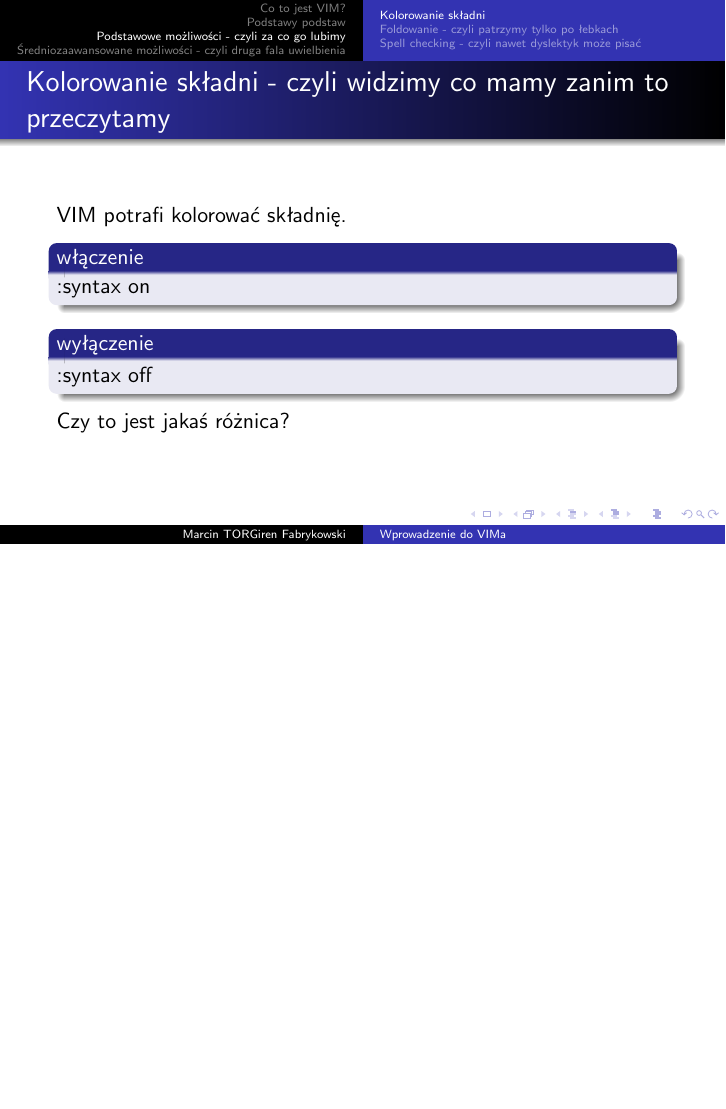
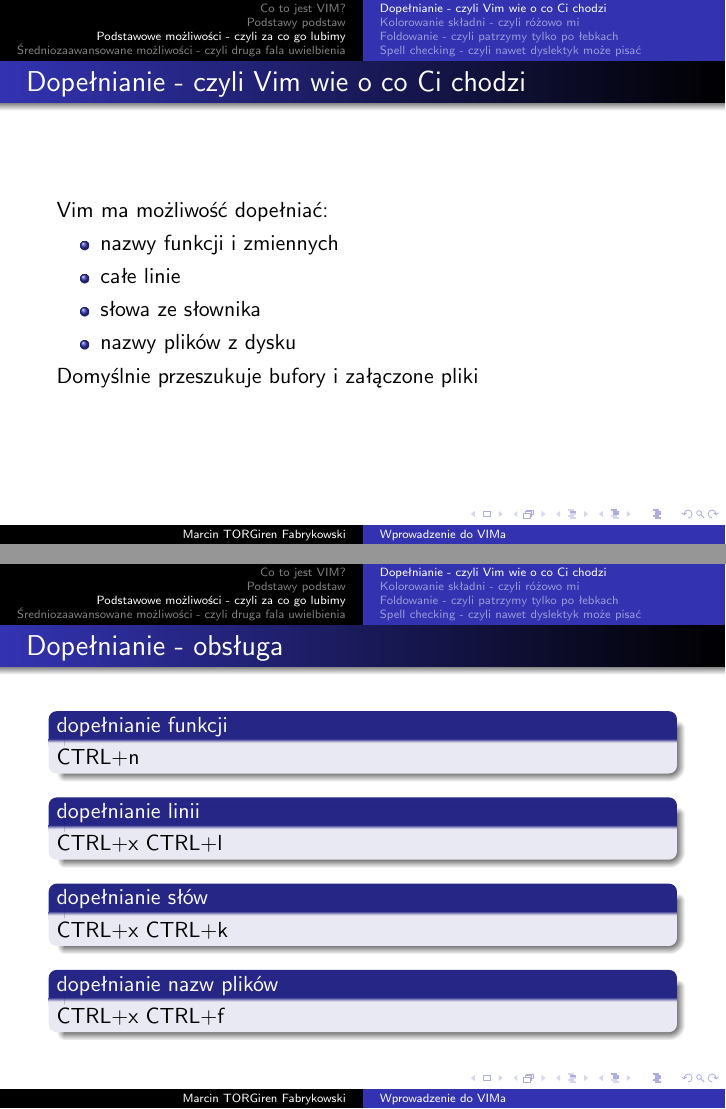
Before and after one commit to torgiren/kernel, LaTeX slides (wyklady/01_wprowadzenie_do_vim/01_wprowadzenie_do_vim.tex): page 68 of 163 before the commit and pages 69 and 73 of 174 after it, the two joined at a grey line, the shorter picture padded with empty space. Compiled offline with pdfLaTeX.

Commit message:
Dopełnianie składni

```diff
--- a/wyklady/01_wprowadzenie_do_vim/01_wprowadzenie_do_vim.tex
+++ b/wyklady/01_wprowadzenie_do_vim/01_wprowadzenie_do_vim.tex
@@ -151,9 +151,49 @@
 	\end{enumerate}
 \end{frame}
 \section{Podstawowe możliwości - czyli za co go lubimy}
-\subsection{Kolorowanie składni}
+\subsection{Dopełnianie - czyli Vim wie o~co Ci chodzi}
 \begin{frame}
-	\frametitle{Kolorowanie składni - czyli widzimy co mamy zanim to przeczytamy}
+	\frametitle{Dopełnianie - czyli Vim wie o~co Ci chodzi}
+	Vim ma możliwość dopełniać:
+	\begin{itemize}[<+->]
+		\item nazwy funkcji i zmiennych
+		\item całe linie
+		\item słowa ze słownika
+		\item nazwy plików z~dysku
+	\end{itemize}
+	\uncover<5->
+	{
+		Domyślnie przeszukuje bufory i~załączone pliki
+	}
+\end{frame}
+\begin{frame}
+	\frametitle{Dopełnianie - obsługa}
+	\begin{block}{dopełnianie funkcji}<1->
+		CTRL+n
+	\end{block}
+	\begin{block}{dopełnianie linii}<2->
+		CTRL+x CTRL+l
+	\end{block}
+	\begin{block}{dopełnianie słów}<3->
+		CTRL+x CTRL+k
+	\end{block}
+	\begin{block}{dopełnianie nazw plików}<4->
+		CTRL+x CTRL+f
+	\end{block}
+\end{frame}
+\begin{frame}
+	\frametitle{Dopełnianie - obsługa c.d.}
+	\begin{block}{poruszanie się}<1->
+		CTRL+n\\
+		CTRL+p
+	\end{block}
+	\begin{block}{wybór podpowiedzi}<2->
+		CTRL+y
+	\end{block}
+\end{frame}
+\subsection{Kolorowanie składni - czyli różowo mi}
+\begin{frame}
+	\frametitle{Kolorowanie składni - czyli różowo mi}
 	\uncover<1->
 	{
 		VIM potrafi kolorować składnię.
```
